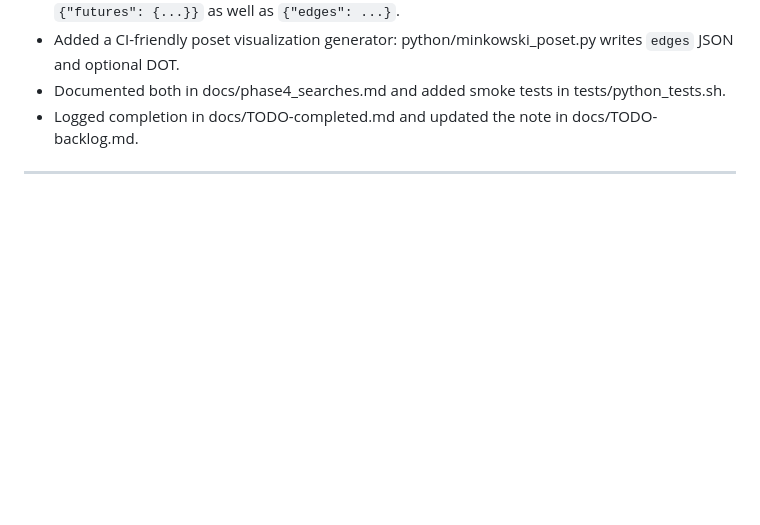
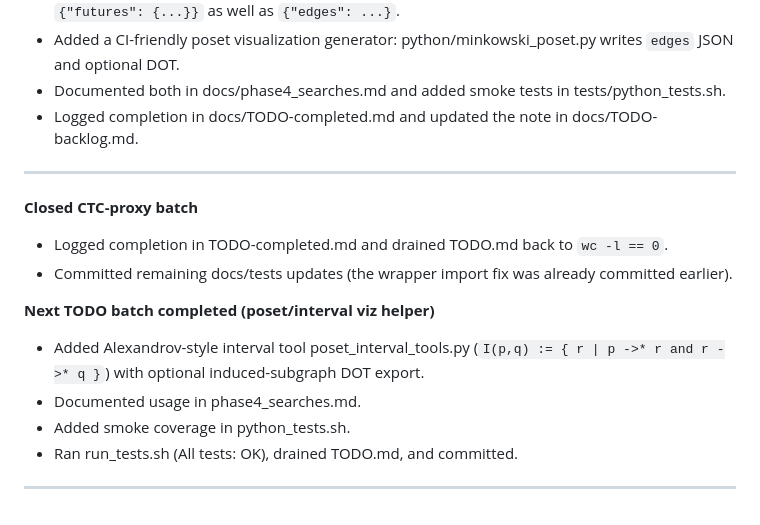
Before and after one commit to arcticoder/aqei-bridge, a Markdown page: docs/history/history.md, the part around the change. GitHub-like rendering; blank space fills up the shorter version.

Commit message:
feat: close CTC-proxy batch and complete next TODO batch with poset interval tool

```diff
--- a/docs/history/history.md
+++ b/docs/history/history.md
@@ -275,3 +275,14 @@ I’ve reshaped the active queue into a small 6-item batch and moved the over-sc
 - Logged completion in docs/TODO-completed.md and updated the note in docs/TODO-backlog.md.
 <!-- ------ -->
 ---
+**Closed CTC-proxy batch**
+- Logged completion in TODO-completed.md and drained TODO.md back to `wc -l == 0`.
+- Committed remaining docs/tests updates (the wrapper import fix was already committed earlier).
+
+**Next TODO batch completed (poset/interval viz helper)**
+- Added Alexandrov-style interval tool poset_interval_tools.py (`I(p,q) := { r | p ->* r and r ->* q }`) with optional induced-subgraph DOT export.
+- Documented usage in phase4_searches.md.
+- Added smoke coverage in python_tests.sh.
+- Ran run_tests.sh (All tests: OK), drained TODO.md, and committed.
+<!-- ------ -->
+---
```
